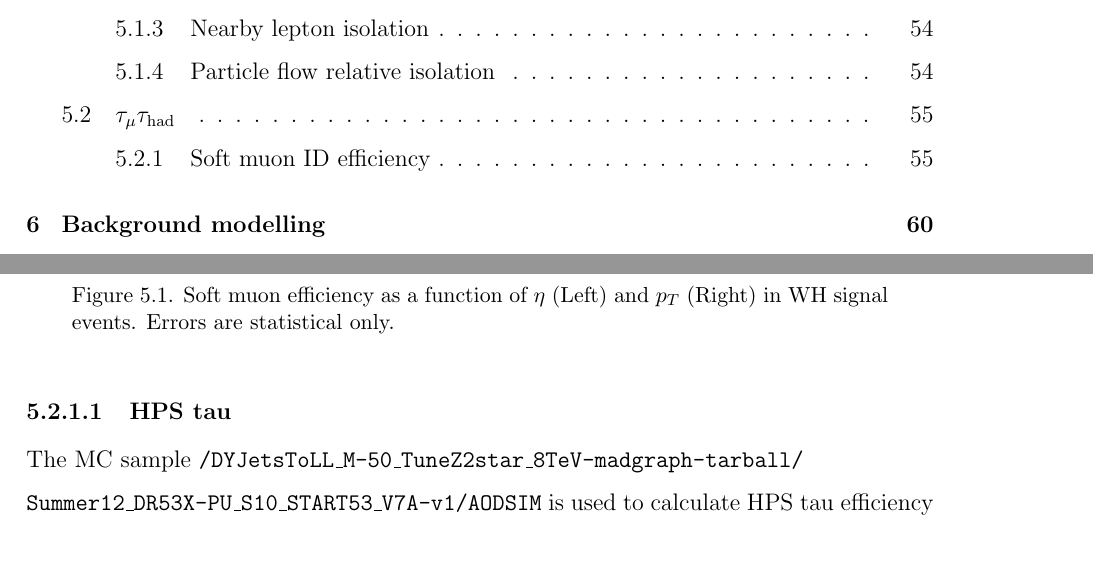
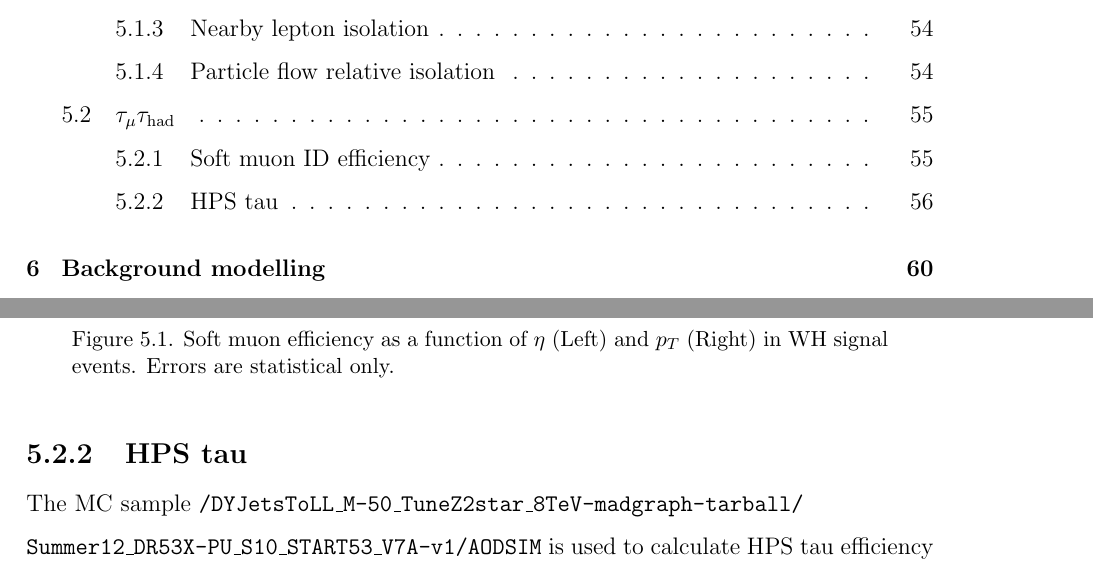
Before and after one commit to friccita/thesis, a LaTeX thesis (mythesis.tex, which reads lepideff.tex): two parts of pages 5 and 65 of 144, joined at a grey line, cut so that both start at the same text. Compiled offline with pdfLaTeX; a LaTeX package or settings file that is missing is left out.

Commit message:
added hyperref bookmarks, corrected subsection format in lepideff.tex

```diff
--- a/lepideff.tex
+++ b/lepideff.tex
@@ -51,7 +51,7 @@ The soft muon efficiency $\epsilon_{\text{soft}}$ = (number of gen-matched muons
 The WH soft muon efficiency is $\sim$95\% across a range of $\eta$ and $p_T$ and is in good qualitative agreement with soft muon efficiencies measured in CMS data $J\slash\psi\rightarrow\mu\mu$ events~\cite{1748-0221-7-10-P10002}.  As the MUO POG measured soft muon efficiency agrees with the value from $J\slash\psi\rightarrow\mu\mu$ simulation~\cite{CMS:muonrefeffstwiki} within the quoted error, the signal WH and ggH MC is not corrected for differences from data.  Instead, the MUO POG recommended error of 1.5\% is propagated to the error on the expected signal.
 
 %HPS tau id efficiency (Minsoo)
-\subsubsection{HPS tau\label{sec:HPS-id}}
+\subsection{HPS tau\label{sec:HPS-id}}
 
 The MC sample \texttt{/DYJetsToLL\_M-50\_TuneZ2star\_8TeV-madgraph-tarball/\\Summer12\_DR53X-PU\_S10\_START53\_V7A-v1/AODSIM} is used to calculate HPS tau efficiency on $Z\rightarrow\tau_{\mu}\tau_{\text{had}}$ events.  The $\tau_{\mu}$ leg of the $Z$ decay is required to fire \texttt{HLT\_IsoMu24\_eta2p1} and pass the trigger muon ID.  HPS decay mode finding and isolation efficiency are measured on the $\tau_{\text{had}}$ leg.  For WH signal events, in addition to the trigger muon ID described above, the HPS tau is required to be built from a jet cleaned of a soft muon (cf. Sec.~\ref{sec:evtsel-ditau}).
 
--- a/mythesis.tex
+++ b/mythesis.tex
@@ -8,7 +8,27 @@
 %                                                                      %
 %%%%%%%%%%%%%%%%%%%%%%%%%%%%%%%%%%%%%%%%%%%%%%%%%%%%%%%%%%%%%%%%%%%%%%%%
 
-%\usepackage{bookmark}
+\usepackage[
+  % Some remarks:
+  % * drivers like 'pdftex' that can be detected automatically
+  %   are not necessary
+  % * breaklinks is rather an internal option.
+  %   If a driver does not support it, then forcing the option
+  %   let the text break across lines, but also the link
+  %   areas are "broken". If the driver supports the option,
+  %   then the option is enabled anyway.
+  % * Information entries should be set outside,
+  %   because LaTeX expands the package options,
+  %   hyperref does not like them, if they are
+  %   prematurely expanded.
+  % * Hyperref has a new option for hiding links: hidelinks
+  hidelinks,
+  letterpaper,
+  pagebackref,
+  bookmarksopen,
+  bookmarksnumbered,
+]{hyperref}
+\usepackage{bookmark}
 \usepackage[toc,page]{appendix}
 \usepackage[us,nodayofweek,12hr]{datetime}
 \usepackage{graphicx}
```
